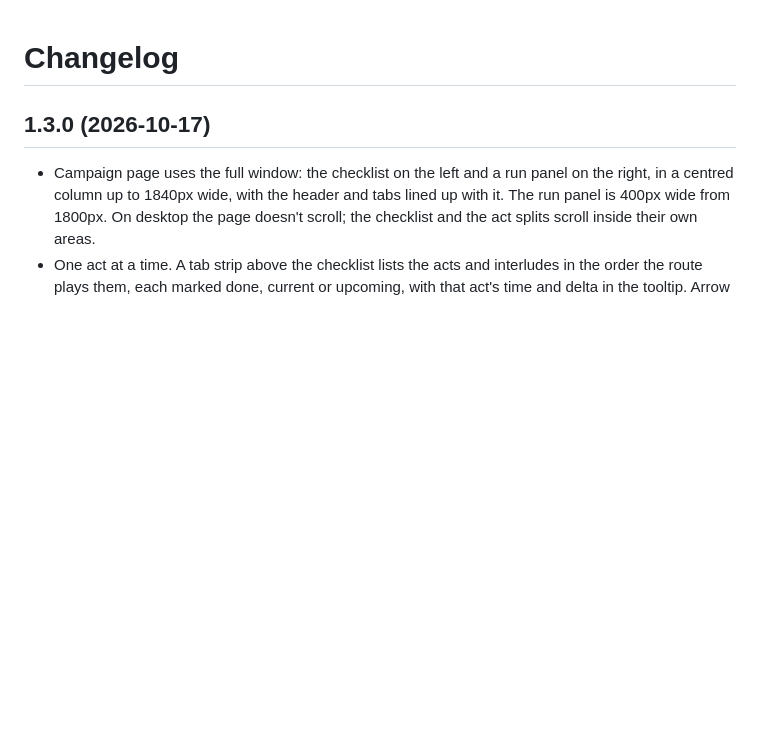
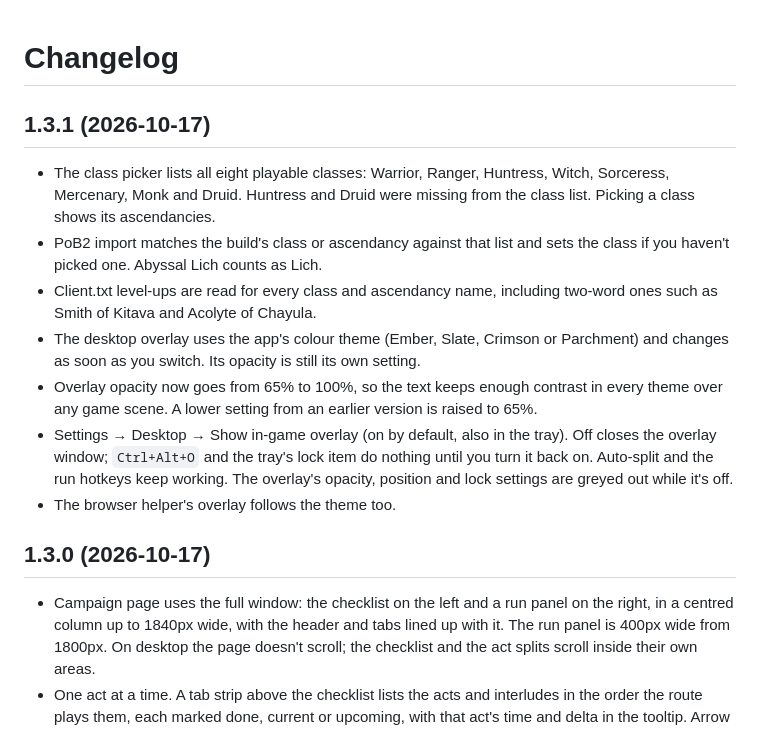
Before and after one commit to noman-omen/poe2-splitstone, a Markdown page: CHANGELOG.md, the part around the change. Drawn GitHub-style; blank space fills up the shorter version.

```diff
--- a/CHANGELOG.md
+++ b/CHANGELOG.md
@@ -1,4 +1,14 @@
 # Changelog
+
+## 1.3.1 (2026-10-17)
+
+- The class picker lists all eight playable classes: Warrior, Ranger, Huntress, Witch, Sorceress, Mercenary, Monk and Druid. Huntress and Druid were missing from the class list. Picking a class shows its ascendancies.
+- PoB2 import matches the build's class or ascendancy against that list and sets the class if you haven't picked one. Abyssal Lich counts as Lich.
+- Client.txt level-ups are read for every class and ascendancy name, including two-word ones such as Smith of Kitava and Acolyte of Chayula.
+- The desktop overlay uses the app's colour theme (Ember, Slate, Crimson or Parchment) and changes as soon as you switch. Its opacity is still its own setting.
+- Overlay opacity now goes from 65% to 100%, so the text keeps enough contrast in every theme over any game scene. A lower setting from an earlier version is raised to 65%.
+- Settings → Desktop → Show in-game overlay (on by default, also in the tray). Off closes the overlay window; `Ctrl+Alt+O` and the tray's lock item do nothing until you turn it back on. Auto-split and the run hotkeys keep working. The overlay's opacity, position and lock settings are greyed out while it's off.
+- The browser helper's overlay follows the theme too.
 
 ## 1.3.0 (2026-10-17)
 
```
Also changed, not shown: README.md (+7 -3 lines), screenshots/overlay-minimal.png, screenshots/overlay-resized-large.png, screenshots/overlay-resized-small.png, screenshots/overlay-top-center.png.
